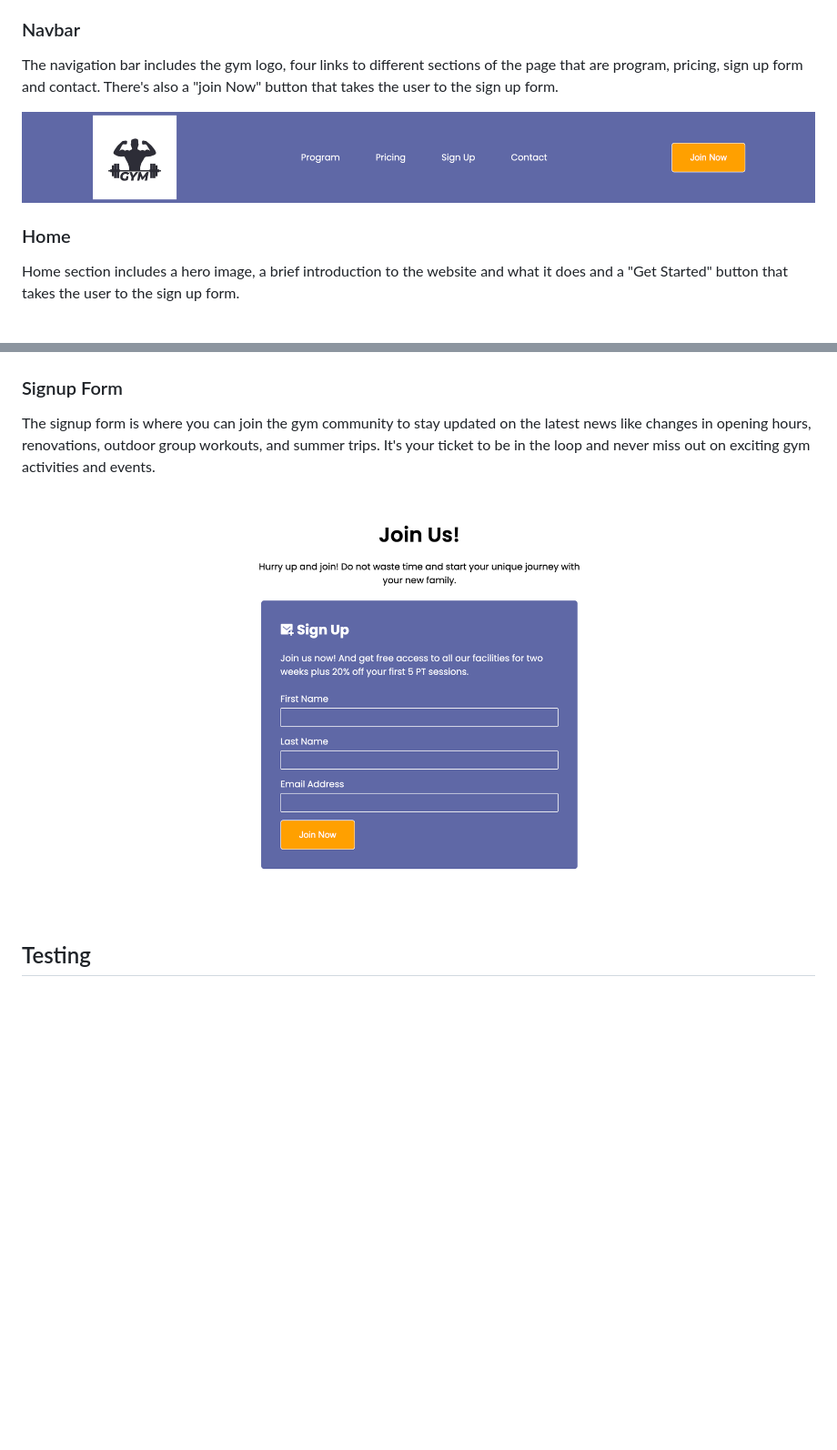
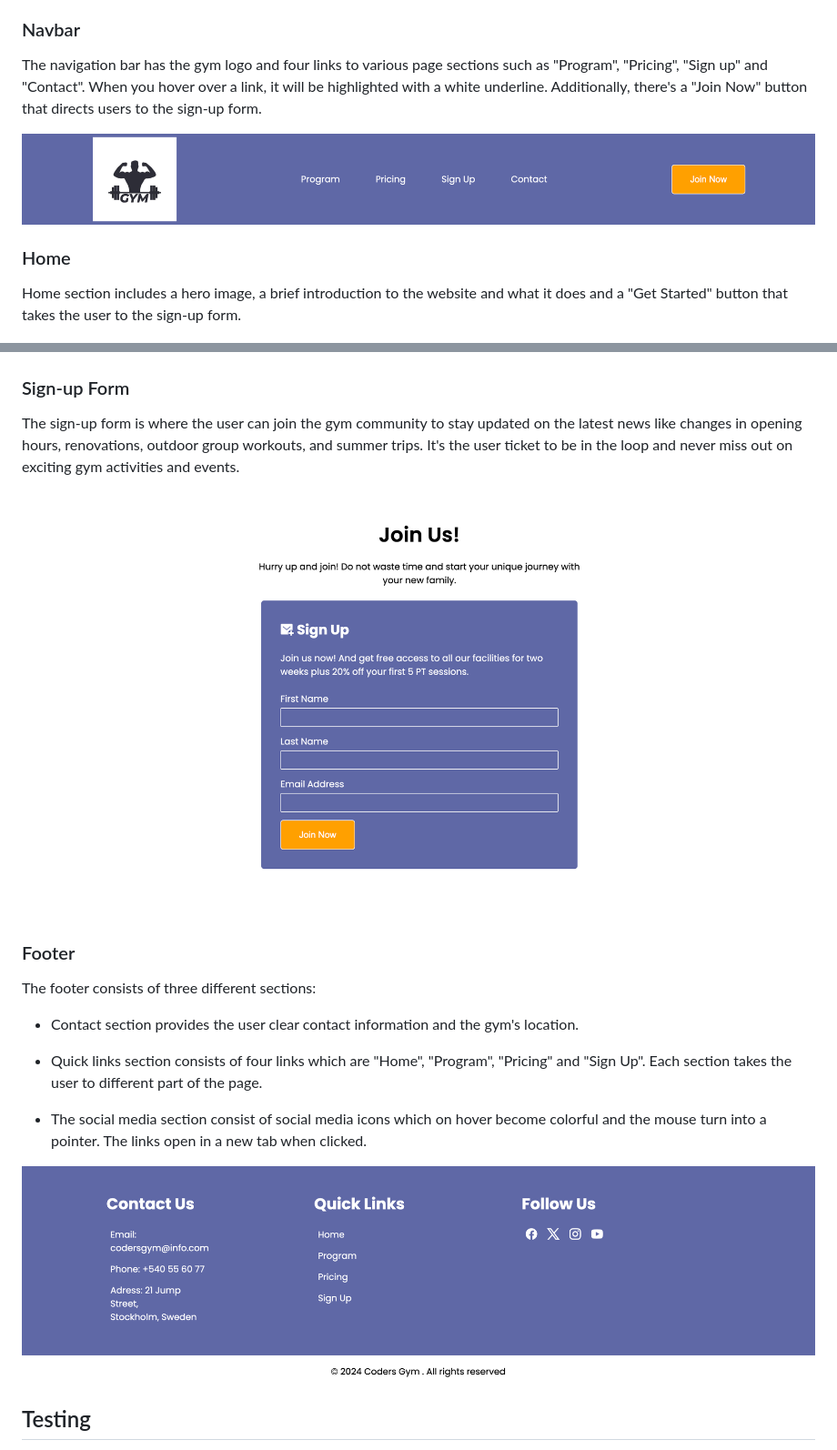
Before and after one commit to raed-nimer/CI_PP1_CG, a Markdown page: README.md, 2 parts joined by grey strips. Shown: that part at 91% size. Rendered like a GitHub page; blank space fills up the shorter version.

Commit message:
Add footer section and fix text on readme file

```diff
--- a/README.md
+++ b/README.md
@@ -9,12 +9,12 @@ At Coders Gym, our top priority is to provide our clients with a safe and nurtur
 
 
 ### Navbar
-<p>The navigation bar includes the gym logo, four links to different sections of the page that are program, pricing, sign up form and contact. There's also a "join Now" button that takes the user to the sign up form. </p>
+<p>The navigation bar has the gym logo and four links to various page sections such as "Program", "Pricing", "Sign up" and "Contact". When you hover over a link, it will be highlighted with a white underline. Additionally, there's a "Join Now" button that directs users to the sign-up form. </p>
 
 ![Navbar](assets/navbar-view.png)
 
 ### Home
-<p>Home section includes a hero image, a brief introduction to the website and what it does and a "Get Started" button that takes the user to the sign up form. </p>
+<p>Home section includes a hero image, a brief introduction to the website and what it does and a "Get Started" button that takes the user to the sign-up form. </p>
 
 ![Hero image](assets/header-imge-view.png)
 
@@ -41,10 +41,22 @@ At Coders Gym, our top priority is to provide our clients with a safe and nurtur
 
 ![Price cards](assets/price-card-view.png)
 
-### Signup Form
-<p>The signup form is where you can join the gym community to stay updated on the latest news like changes in opening hours, renovations, outdoor group workouts, and summer trips. It's your ticket to be in the loop and never miss out on exciting gym activities and events. </p>
+### Sign-up Form
+<p>The sign-up form is where the user can join the gym community to stay updated on the latest news like changes in opening hours, renovations, outdoor group workouts, and summer trips. It's the user ticket to be in the loop and never miss out on exciting gym activities and events. </p>
 
-![Signup](assets/signup-form-view.png)
+![Sign-up](assets/signup-form-view.png)
+
+### Footer
+<p>The footer consists of three different sections: </p>
+
+- Contact section provides the user clear contact information and the gym's location.
+
+- Quick links section consists of four links which are "Home", "Program", "Pricing" and "Sign Up". Each section takes the user to different part of the page.
+
+- The social media section consist of social media icons which on hover become colorful and the mouse turn into a pointer. The links open in a new tab when clicked.
+
+![Footer](assets/footer-view.png)
+
 
 ## Testing
 
```
